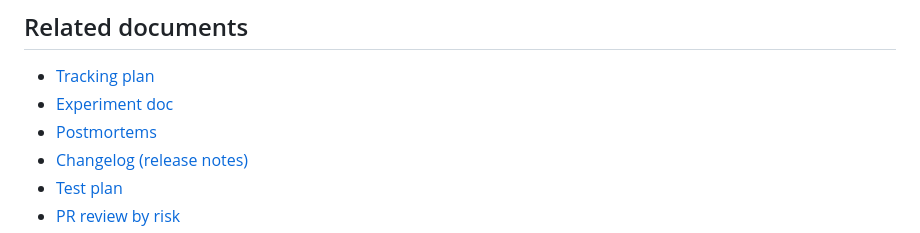
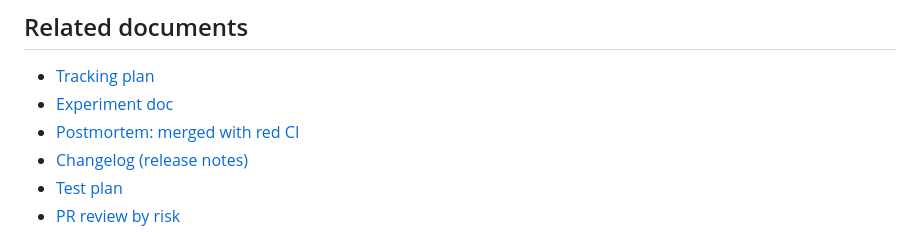
Before and after one commit to Compiledex/anyone-can-build-todo, a Markdown page: docs/retrospectives/2026-10-16-project-retrospective.md, the part around the change. Rendered like a GitHub page.

Commit message:
Docs: rename the retrospective and link the postmortem
Co-Authored-By: Claude Opus 5.5 <noreply@anthropic.com>

```diff
--- a/docs/retrospectives/2026-10-16-first-week.md
+++ b/docs/retrospectives/2026-10-16-project-retrospective.md
@@ -111,7 +111,7 @@ Numbers (from `gh pr list --state all`):
 
 - [Tracking plan](../product/tracking-plan.md)
 - [Experiment doc](../product/experiment-doc.md)
-- [Postmortems](../postmortems/)
+- [Postmortem: merged with red CI](../postmortems/2026-10-09-merged-with-red-ci.md)
 - [Changelog (release notes)](../../CHANGELOG.md)
 - [Test plan](../process/test-plan.md)
 - [PR review by risk](../process/pr-review-by-risk.md)
```
Also changed, not shown: docs/product/experiment-doc.md (+1 -1 lines), docs/product/tracking-plan.md (+1 -1 lines).
